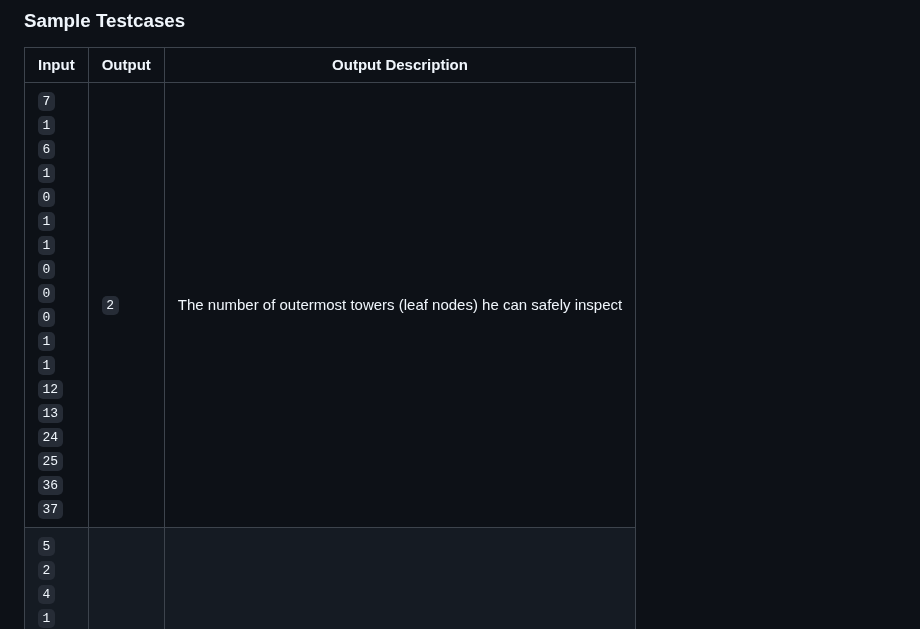
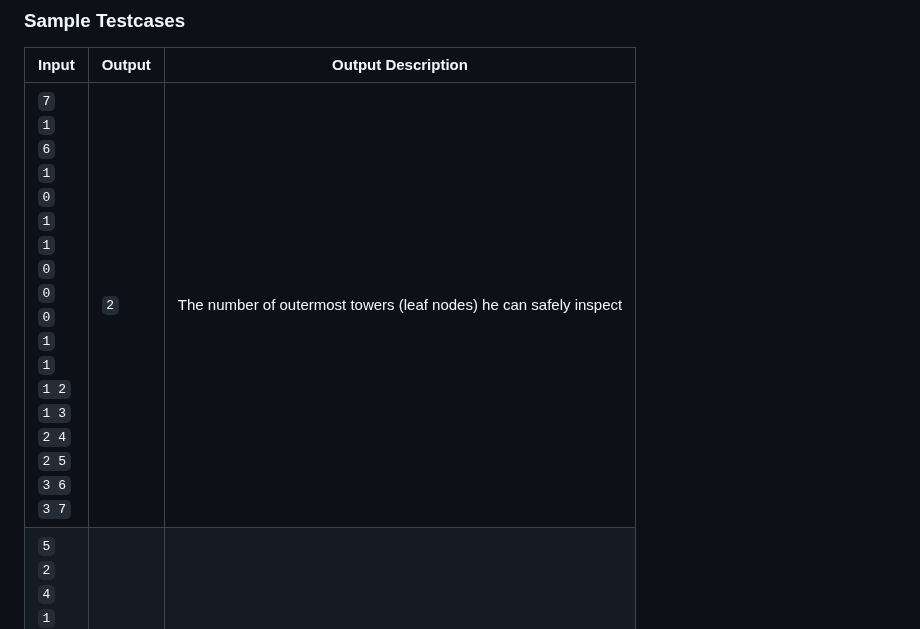
Before and after one commit to webricated/Company-Specific-DSA, a Markdown page: Juspay_12_July_2025.md, the part around the change. Drawn GitHub-style.

```diff
--- a/Juspay_12_July_2025.md
+++ b/Juspay_12_July_2025.md
@@ -509,7 +509,7 @@ The function must return an **INTEGER** denoting the number of viewpoints (leaf
 
 | Input | Output | Output Description                                                |
 | ----- | ------ | ----------------------------------------------------------------- |
-| `7`<br>`1`<br>`6`<br>`1`<br>`0`<br>`1`<br>`1`<br>`0`<br>`0`<br>`0`<br>`1`<br>`1`<br>`12`<br>`13`<br>`24`<br>`25`<br>`36`<br>`37`     |    `2`    | The number of outermost towers (leaf nodes) he can safely inspect |
+| `7`<br>`1`<br>`6`<br>`1`<br>`0`<br>`1`<br>`1`<br>`0`<br>`0`<br>`0`<br>`1`<br>`1`<br>`1 2`<br>`1 3`<br>`2 4`<br>`2 5`<br>`3 6`<br>`3 7`     |    `2`    | The number of outermost towers (leaf nodes) he can safely inspect |
 |`5`<br>`2`<br>`4`<br>`1`<br>`1`<br>`0`<br>`1`<br>`1`<br>`1 2`<br>`2 3`<br>`3 4`<br>`4 5`|    `1`   | The number of outermost towers (leaf nodes) he can safely inspect |
 
 
```
